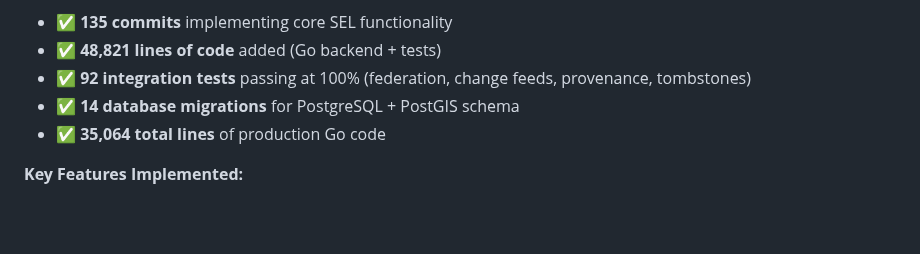
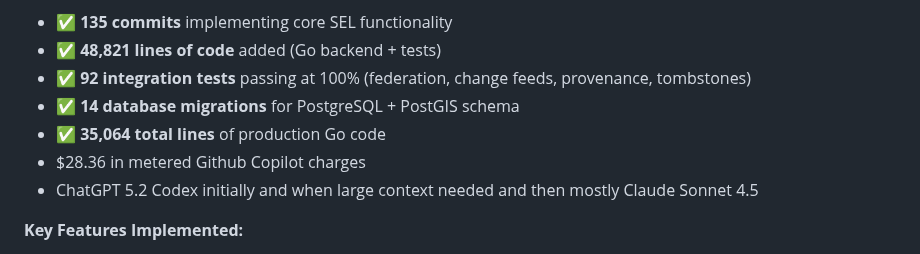
Before and after one commit to Togather-Foundation/server, a Markdown page: README.md, the part around the change. Drawn GitHub-style; blank space fills up the shorter version.

Commit message:
docs: update README with GitHub Copilot charges and AI model usage details

```diff
--- a/README.md
+++ b/README.md
@@ -81,6 +81,8 @@ In just **2 days** of collaborative development between human oversight and AI a
 - ✅ **92 integration tests** passing at 100% (federation, change feeds, provenance, tombstones)
 - ✅ **14 database migrations** for PostgreSQL + PostGIS schema
 - ✅ **35,064 total lines** of production Go code
+- $28.36 in metered Github Copilot charges
+- ChatGPT 5.2 Codex initially and when large context needed and then mostly Claude Sonnet 4.5
 
 **Key Features Implemented:**
 - Federation sync with URI preservation and nested entity extraction
```
